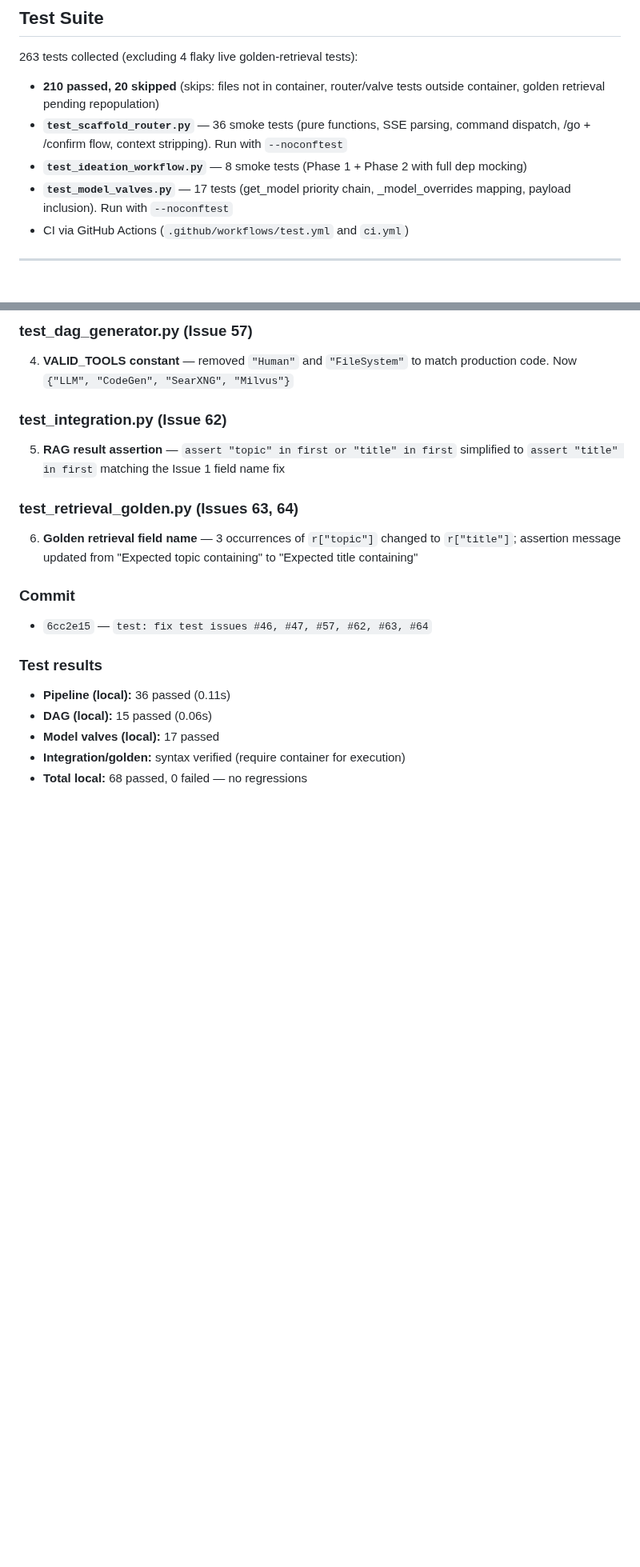
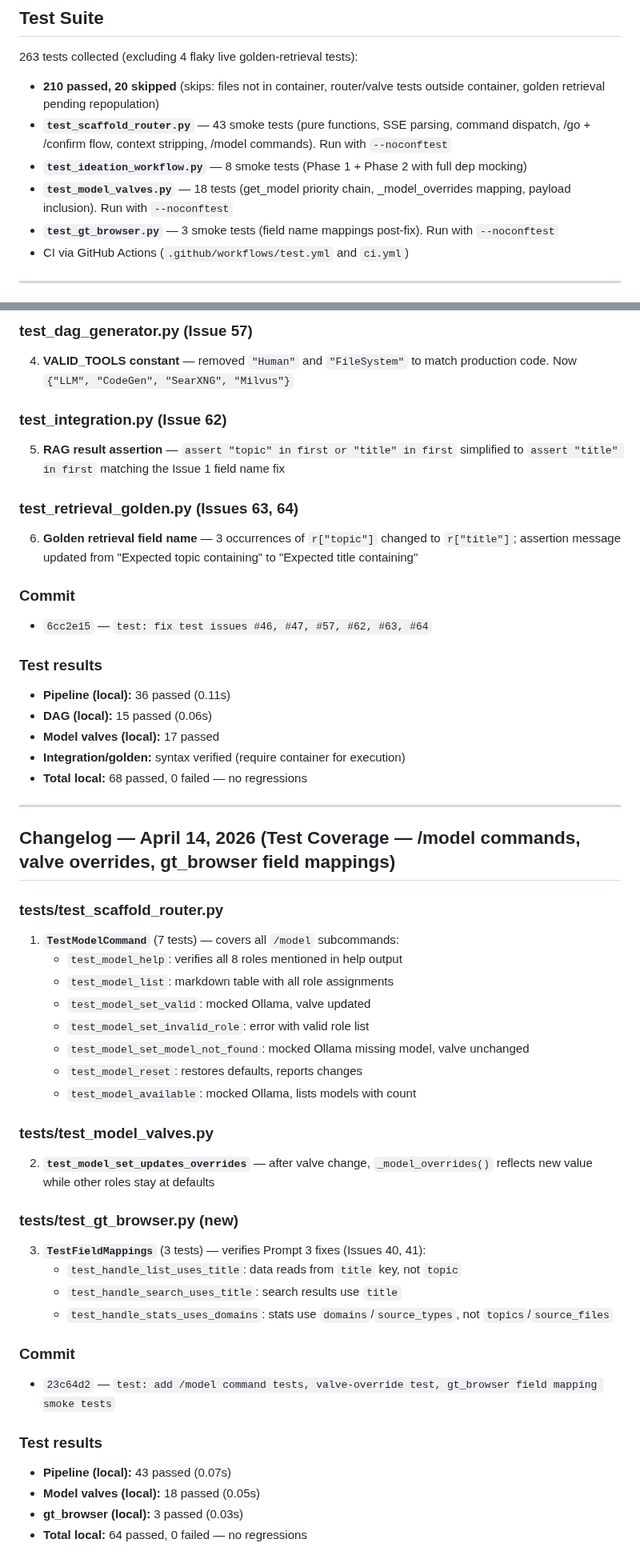
Before and after one commit to LocketKeyLLC/scaffold-engine, a Markdown page: scaffold-engine-overview.md, 2 parts joined by grey strips. Shown at 80% size. Drawn GitHub-style; blank space fills up the shorter version.

Commit message:
docs: update overview — test counts, gt_browser entry, /model command changelog

```diff
--- a/scaffold-engine-overview.md
+++ b/scaffold-engine-overview.md
@@ -391,9 +391,10 @@ TOON formatting is used in `gt_extractor.py` and `ideation_workflow.py` for inge
 263 tests collected (excluding 4 flaky live golden-retrieval tests):
 
 - **210 passed, 20 skipped** (skips: files not in container, router/valve tests outside container, golden retrieval pending repopulation)
-- **`test_scaffold_router.py`** — 36 smoke tests (pure functions, SSE parsing, command dispatch, /go + /confirm flow, context stripping). Run with `--noconftest`
+- **`test_scaffold_router.py`** — 43 smoke tests (pure functions, SSE parsing, command dispatch, /go + /confirm flow, context stripping, /model commands). Run with `--noconftest`
 - **`test_ideation_workflow.py`** — 8 smoke tests (Phase 1 + Phase 2 with full dep mocking)
-- **`test_model_valves.py`** — 17 tests (get_model priority chain, _model_overrides mapping, payload inclusion). Run with `--noconftest`
+- **`test_model_valves.py`** — 18 tests (get_model priority chain, _model_overrides mapping, payload inclusion). Run with `--noconftest`
+- **`test_gt_browser.py`** — 3 smoke tests (field name mappings post-fix). Run with `--noconftest`
 - CI via GitHub Actions (`.github/workflows/test.yml` and `ci.yml`)
 
 ---
@@ -1110,3 +1111,35 @@ scaffold-engine/
 - **Model valves (local):** 17 passed
 - **Integration/golden:** syntax verified (require container for execution)
 - **Total local:** 68 passed, 0 failed — no regressions
+
+---
+
+## Changelog — April 14, 2026 (Test Coverage — /model commands, valve overrides, gt_browser field mappings)
+
+### tests/test_scaffold_router.py
+1. **`TestModelCommand`** (7 tests) — covers all `/model` subcommands:
+   - `test_model_help`: verifies all 8 roles mentioned in help output
+   - `test_model_list`: markdown table with all role assignments
+   - `test_model_set_valid`: mocked Ollama, valve updated
+   - `test_model_set_invalid_role`: error with valid role list
+   - `test_model_set_model_not_found`: mocked Ollama missing model, valve unchanged
+   - `test_model_reset`: restores defaults, reports changes
+   - `test_model_available`: mocked Ollama, lists models with count
+
+### tests/test_model_valves.py
+2. **`test_model_set_updates_overrides`** — after valve change, `_model_overrides()` reflects new value while other roles stay at defaults
+
+### tests/test_gt_browser.py (new)
+3. **`TestFieldMappings`** (3 tests) — verifies Prompt 3 fixes (Issues 40, 41):
+   - `test_handle_list_uses_title`: data reads from `title` key, not `topic`
+   - `test_handle_search_uses_title`: search results use `title`
+   - `test_handle_stats_uses_domains`: stats use `domains`/`source_types`, not `topics`/`source_files`
+
+### Commit
+- `23c64d2` — `test: add /model command tests, valve-override test, gt_browser field mapping smoke tests`
+
+### Test results
+- **Pipeline (local):** 43 passed (0.07s)
+- **Model valves (local):** 18 passed (0.05s)
+- **gt_browser (local):** 3 passed (0.03s)
+- **Total local:** 64 passed, 0 failed — no regressions
```
Also changed, not shown: other parts of scaffold-engine-overview.md (+3 -3 lines).
